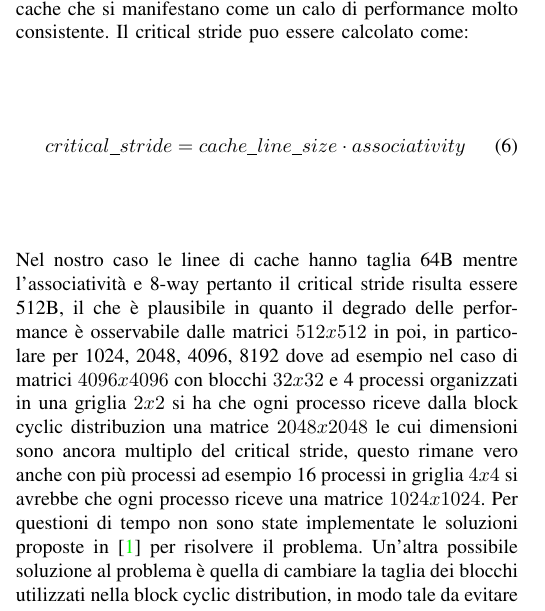
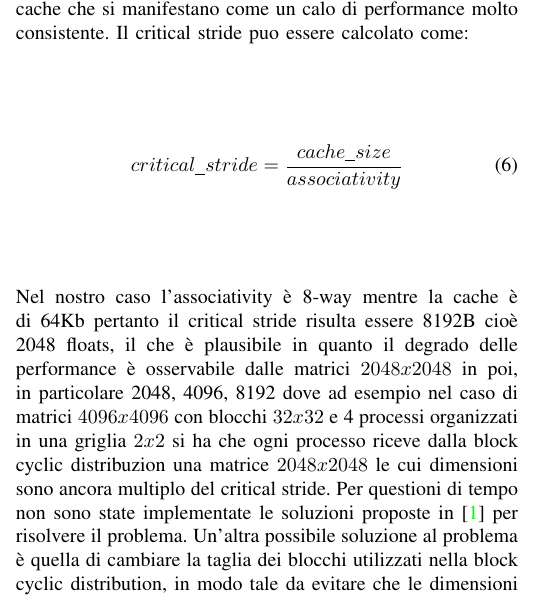
Before and after one commit to LucaFalasca/ReportSCPA, a LaTeX paper (Report.tex): part of one column of page 6 of 12, cut so that both start at the same text. Compiled offline with pdfLaTeX; a missing font is replaced by an installed copy or a similar font; a LaTeX package or settings file that is missing is left out.

Commit message:
Fix errore definizione critical stride report

```diff
--- a/Report.tex
+++ b/Report.tex
@@ -278,9 +278,9 @@ Per tutti i calcoli sono stati utilizzati blocchi $32x32$ ed i processi sono sta
 \subsubsection{Matrici quadrate}
 Come è possibile vedere dai grafici in Fig. \ref{fig:square_matrix_naive} e \ref{fig:square_matrix_blocked}, all'aumentare del numero di processi si hanno sempre vantaggi abbastanza consistenti che diventano più evidenti all'aumentare della dimensione del problema fino ad arrivare ad un fattore 30, inoltre si può notare come l'implementazione column blocked del prodotto porti un miglioramento molto consistente delle prestazioni arrivando ad un fattore 2. Dai grafici è inoltre possibile vedere dei drastici cali di performance, essi avvengono in corrispondenza di matrici le cui dimensioni sono potenze di 2 e peggiorano con l'aumentare della taglia del problema. Questo degrado delle performance è probabilmente un fatto dovuto a problemi di cache, in particolare al problema del \textit{critical stride}\cite{b1}, nella trattazione viene spiegato come avere zone di memoria la cui taglia che è multiplo del critical stride porti a problemi di cache che si manifestano come un calo di performance molto consistente. Il critical stride puo essere calcolato come:
 \begin{equation}
-    critical\_stride = cache\_line\_size \cdot associativity
+    critical\_stride =\frac{cache\_size}{associativity}
 \end{equation}
-Nel nostro caso le linee di cache hanno taglia 64B mentre l'associatività e 8-way pertanto il critical stride risulta essere 512B, il che è plausibile in quanto il degrado delle performance è osservabile dalle matrici $512x512$ in poi, in particolare per 1024, 2048, 4096, 8192 dove ad esempio nel caso di matrici $4096x4096$ con blocchi $32x32$ e 4 processi organizzati in una griglia $2x2$ si ha che ogni processo riceve dalla block cyclic distribuzion una matrice $2048x2048$ le cui dimensioni sono ancora multiplo del critical stride, questo rimane vero anche con più processi ad esempio 16 processi in griglia $4x4$ si avrebbe che ogni processo riceve una matrice $1024x1024$.
+Nel nostro caso l'associativity è 8-way mentre la cache è di 64Kb pertanto il critical stride risulta essere 8192B cioè 2048 floats, il che è plausibile in quanto il degrado delle performance è osservabile dalle matrici $2048x2048$ in poi, in particolare 2048, 4096, 8192 dove ad esempio nel caso di matrici $4096x4096$ con blocchi $32x32$ e 4 processi organizzati in una griglia $2x2$ si ha che ogni processo riceve dalla block cyclic distribuzion una matrice $2048x2048$ le cui dimensioni sono ancora multiplo del critical stride.
 Per questioni di tempo non sono state implementate le soluzioni proposte in \cite{b1} per risolvere il problema. Un'altra possibile soluzione al problema è quella di cambiare la taglia dei blocchi utilizzati nella block cyclic distribution, in modo tale da evitare che le dimensioni delle matrici distribuite siano multiplo del critical stride, per questioni di tempo e occupazione del server non sono stati effettuati test in tal senso.
 
 In Fig. \ref{fig:square_matrix_naive_nocrit} e \ref{fig:square_matrix_blocked_nocrit} sono riportati i risultati ottenuti senza il problema del critical stride per poter visualizzare meglio l'andamento delle performance.
```
Also changed, not shown: Report.pdf.
